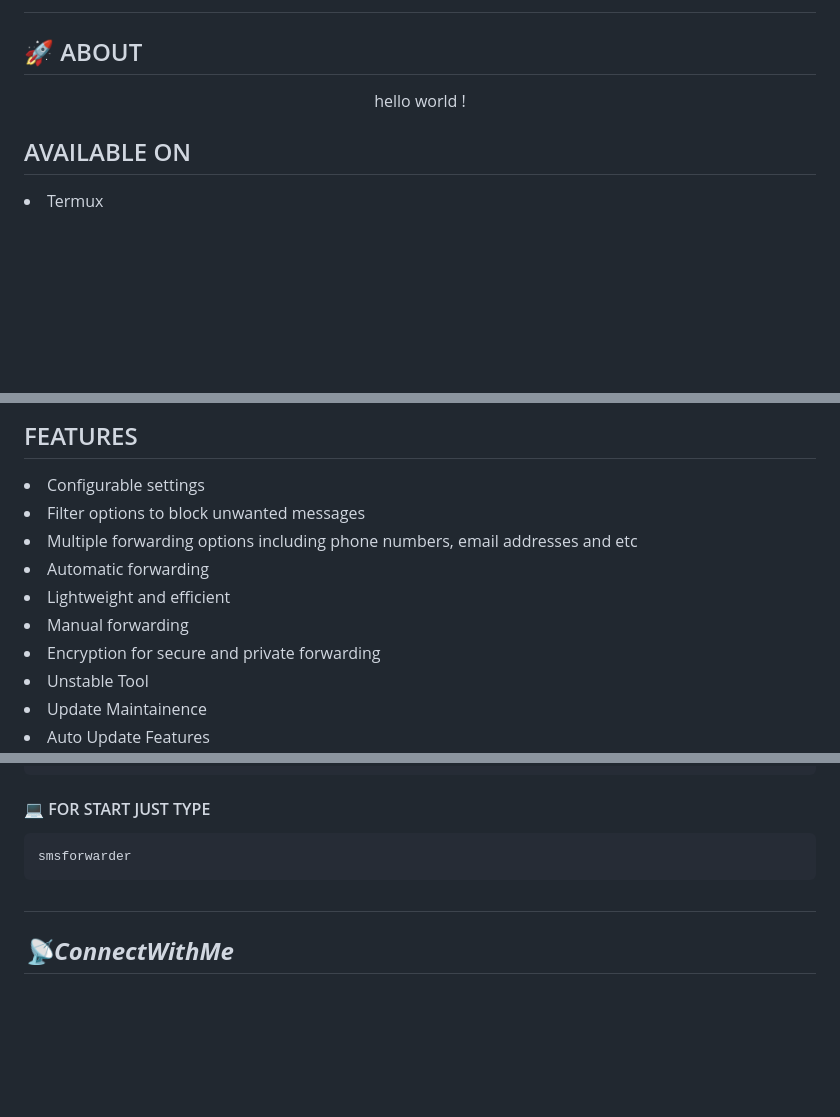
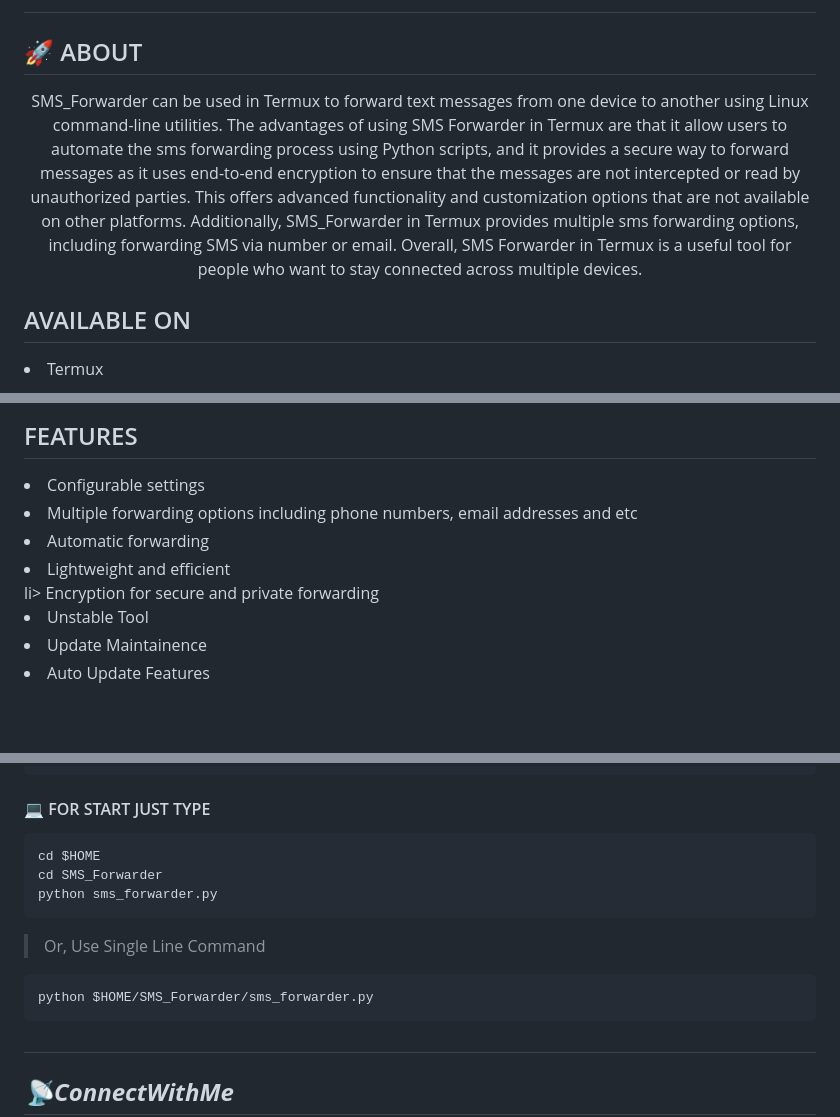
Before and after one commit to GreyTechno/sms_forwarder, a Markdown page: README.md, 3 parts joined by grey strips. Drawn GitHub-style; blank space fills up the shorter version.

````diff
--- a/README.md
+++ b/README.md
@@ -25,7 +25,7 @@
 #
 <h2 align="left">🚀 ABOUT</h2>
 <p align="center">
-hello world !
+SMS_Forwarder can be used in Termux to forward text messages from one device to another using Linux command-line utilities. The advantages of using SMS Forwarder in Termux are that it allow users to automate the sms forwarding process using Python scripts, and it provides a secure way to forward messages as it uses end-to-end encryption to ensure that the messages are not intercepted or read by unauthorized parties. This offers advanced functionality and customization options that are not available on other platforms. Additionally, SMS_Forwarder in Termux provides multiple sms forwarding options, including forwarding SMS via number or email. Overall, SMS Forwarder in Termux is a useful tool for people who want to stay connected across multiple devices.
 </p>
 
 <h2 align="left">AVAILABLE ON</h2>
@@ -44,12 +44,10 @@ hello world !
 
 <h2 align="left">FEATURES</h2>
 <li> Configurable settings </li>
-<li> Filter options to block unwanted messages </li>
 <li> Multiple forwarding options including phone numbers, email addresses and etc</li>
 <li> Automatic forwarding </li>
 <li> Lightweight and efficient </li>
-<li> Manual forwarding </li>
-<li> Encryption for secure and private forwarding </li>
+li> Encryption for secure and private forwarding </li>
 <li> Unstable Tool </li>
 <li> Update Maintainence </li>
 <li> Auto Update Features </li>
@@ -79,7 +77,13 @@ cd $HOME && apt-get update -y && apt-get upgrade -y && pkg install git python -y
 ```
 #### 💻 FOR START JUST TYPE
 ``` sh
-smsforwarder
+cd $HOME
+cd SMS_Forwarder
+python sms_forwarder.py
+```
+> Or, Use Single Line Command
+``` sh
+python $HOME/SMS_Forwarder/sms_forwarder.py
 ```
 #
 
````
